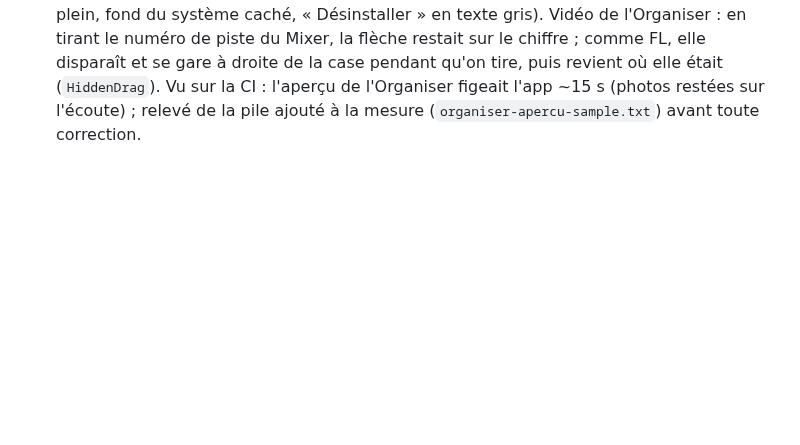
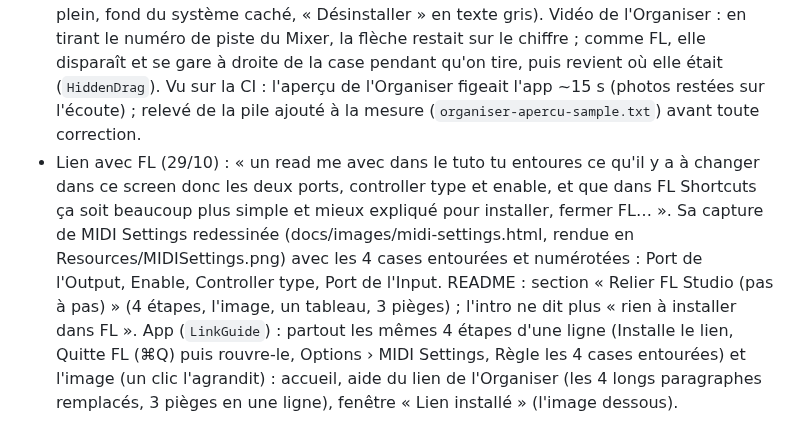
Before and after one commit to anmaprod/fl-shortcut, a Markdown page: docs/contexte/HISTORIQUE.md, the part around the change. Rendered like a GitHub page; blank space fills up the shorter version.

```diff
--- a/docs/contexte/HISTORIQUE.md
+++ b/docs/contexte/HISTORIQUE.md
@@ -509,3 +509,12 @@ entrée 1 ≈ 0,5 s.
   sur le chiffre ; comme FL, elle disparaît et se gare à droite de la case pendant qu'on tire, puis revient où elle
   était (`HiddenDrag`). Vu sur la CI : l'aperçu de l'Organiser figeait l'app ~15 s (photos restées sur l'écoute) ;
   relevé de la pile ajouté à la mesure (`organiser-apercu-sample.txt`) avant toute correction.
+- Lien avec FL (29/10) : « un read me avec dans le tuto tu entoures ce qu'il y a à changer dans ce screen donc les
+  deux ports, controller type et enable, et que dans FL Shortcuts ça soit beaucoup plus simple et mieux expliqué pour
+  installer, fermer FL… ». Sa capture de MIDI Settings redessinée (docs/images/midi-settings.html, rendue en
+  Resources/MIDISettings.png) avec les 4 cases entourées et numérotées : Port de l'Output, Enable, Controller type,
+  Port de l'Input. README : section « Relier FL Studio (pas à pas) » (4 étapes, l'image, un tableau, 3 pièges) ;
+  l'intro ne dit plus « rien à installer dans FL ». App (`LinkGuide`) : partout les mêmes 4 étapes d'une ligne
+  (Installe le lien, Quitte FL (⌘Q) puis rouvre-le, Options › MIDI Settings, Règle les 4 cases entourées) et
+  l'image (un clic l'agrandit) : accueil, aide du lien de l'Organiser (les 4 longs paragraphes remplacés, 3 pièges
+  en une ligne), fenêtre « Lien installé » (l'image dessous).
```
Also changed, not shown: README.md (+28 -1 lines), Resources/MIDISettings.png (added), 9 other files.
